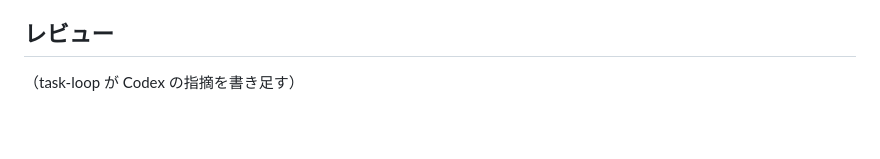
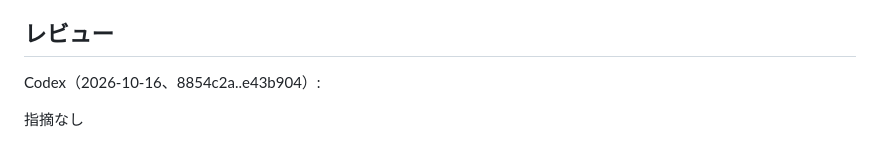
Before and after one commit to MoomA-0750/palmterm, a Markdown page: tasks/0015-settings-screen.md, the part around the change. GitHub-like rendering; blank space fills up the shorter version.

Commit message:
task-loop: 0015 のレビューを書き足す

```diff
--- a/tasks/0015-settings-screen.md
+++ b/tasks/0015-settings-screen.md
@@ -46,4 +46,6 @@ created: 2026-10-16
 - config.go の `/api/config` の `version` のコメントに「画面の tmux パネルに出す」と残っている（scope の外なので直していない。動きには関係しない）
 
 ## レビュー
-（task-loop が Codex の指摘を書き足す）
+Codex（2026-10-16、8854c2a..e43b904）:
+
+指摘なし
```
